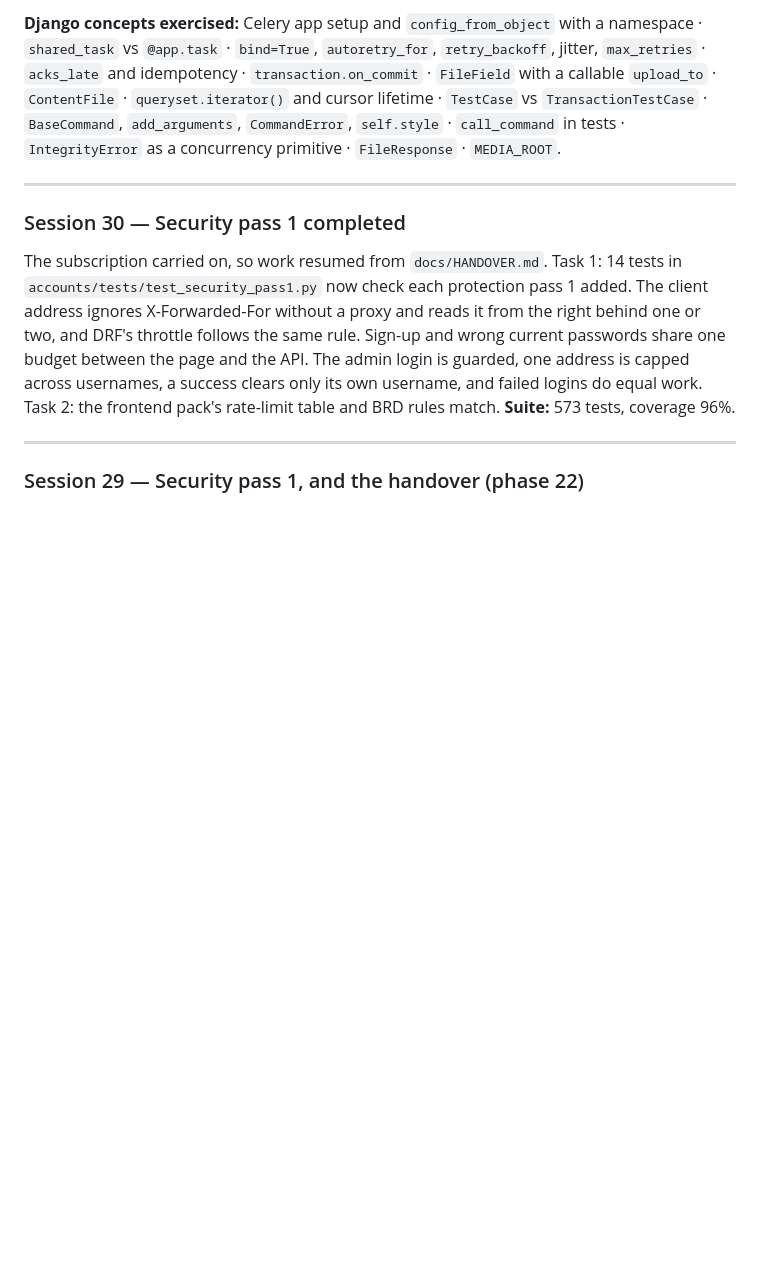
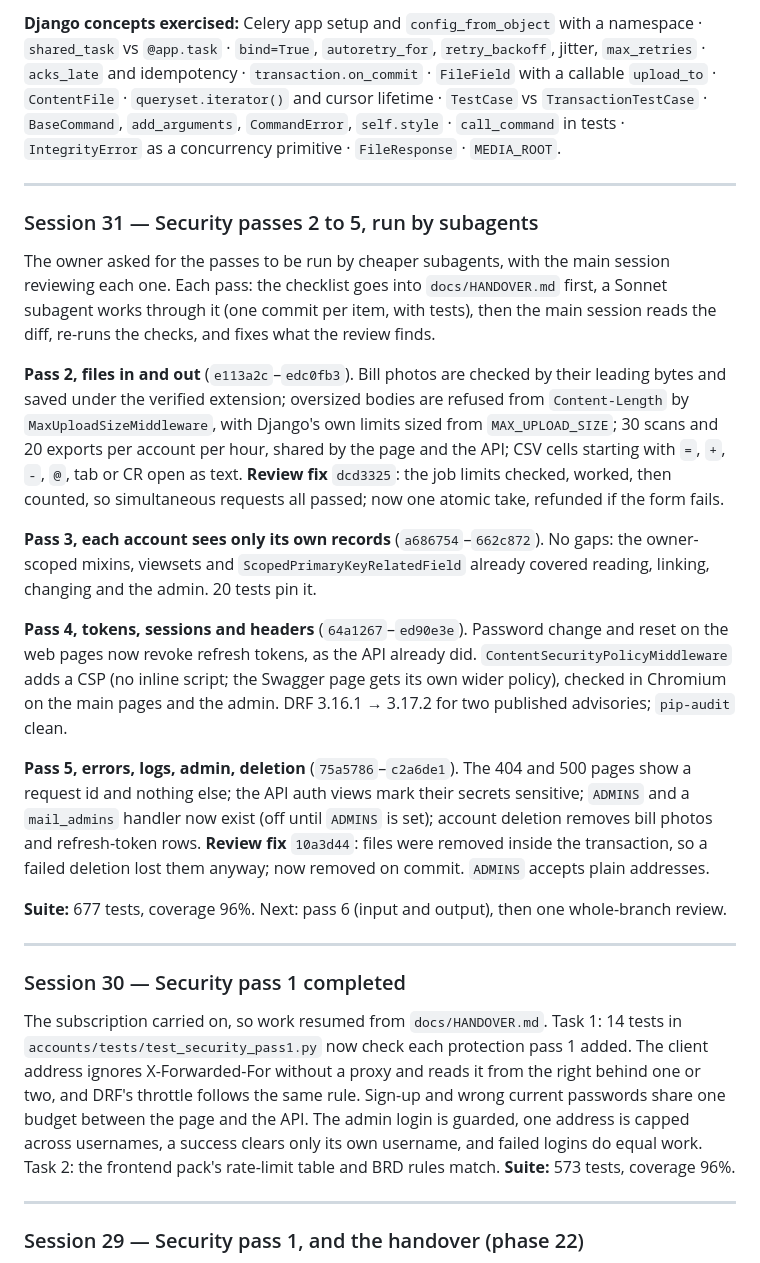
Before and after one commit to Vatsal-Kanojiya/expense_management, a Markdown page: docs/BUILD_LOG.md, the part around the change. Rendered like a GitHub page; blank space fills up the shorter version.

Commit message:
docs: record security passes 2-5, and the pass 6 checklist
BUILD_LOG gets session 31 (passes 2 to 5 and their review fixes),
COMMIT_PLAN's phase 22 table the same, and HANDOVER the pass 6 list.

```diff
--- a/docs/BUILD_LOG.md
+++ b/docs/BUILD_LOG.md
@@ -545,6 +545,39 @@ cursor bug fails `TransactionTestCase` only.
 
 ---
 
+### Session 31 — Security passes 2 to 5, run by subagents
+
+The owner asked for the passes to be run by cheaper subagents, with the main session reviewing
+each one. Each pass: the checklist goes into `docs/HANDOVER.md` first, a Sonnet subagent works
+through it (one commit per item, with tests), then the main session reads the diff, re-runs the
+checks, and fixes what the review finds.
+
+**Pass 2, files in and out** (`e113a2c`–`edc0fb3`). Bill photos are checked by their leading bytes
+and saved under the verified extension; oversized bodies are refused from `Content-Length` by
+`MaxUploadSizeMiddleware`, with Django's own limits sized from `MAX_UPLOAD_SIZE`; 30 scans and 20
+exports per account per hour, shared by the page and the API; CSV cells starting with `=`, `+`,
+`-`, `@`, tab or CR open as text. **Review fix** `dcd3325`: the job limits checked, worked, then
+counted, so simultaneous requests all passed; now one atomic take, refunded if the form fails.
+
+**Pass 3, each account sees only its own records** (`a686754`–`662c872`). No gaps: the owner-scoped
+mixins, viewsets and `ScopedPrimaryKeyRelatedField` already covered reading, linking, changing and
+the admin. 20 tests pin it.
+
+**Pass 4, tokens, sessions and headers** (`64a1267`–`ed90e3e`). Password change and reset on the
+web pages now revoke refresh tokens, as the API already did. `ContentSecurityPolicyMiddleware`
+adds a CSP (no inline script; the Swagger page gets its own wider policy), checked in Chromium on
+the main pages and the admin. DRF 3.16.1 → 3.17.2 for two published advisories; `pip-audit` clean.
+
+**Pass 5, errors, logs, admin, deletion** (`75a5786`–`c2a6de1`). The 404 and 500 pages show a
+request id and nothing else; the API auth views mark their secrets sensitive; `ADMINS` and a
+`mail_admins` handler now exist (off until `ADMINS` is set); account deletion removes bill photos
+and refresh-token rows. **Review fix** `10a3d44`: files were removed inside the transaction, so a
+failed deletion lost them anyway; now removed on commit. `ADMINS` accepts plain addresses.
+
+**Suite:** 677 tests, coverage 96%. Next: pass 6 (input and output), then one whole-branch review.
+
+---
+
 ### Session 30 — Security pass 1 completed
 
 The subscription carried on, so work resumed from `docs/HANDOVER.md`. Task 1: 14 tests in
```
Also changed, not shown: docs/COMMIT_PLAN.md (+6 -1 lines), docs/HANDOVER.md (+17 -1 lines).
